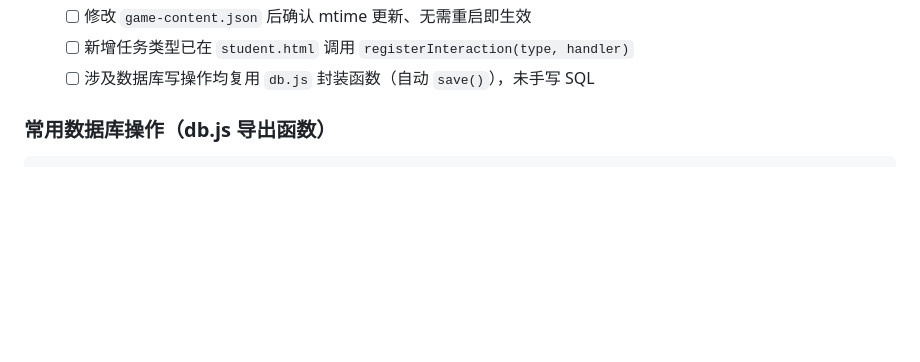
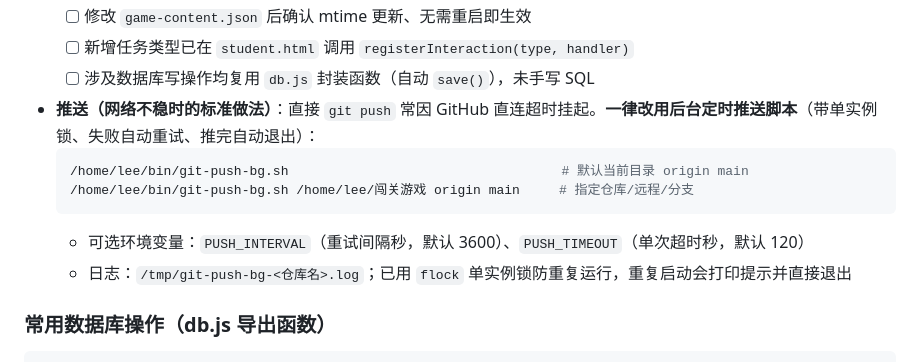
Before and after one commit to u-lee-xu/iiot-factory-game, a Markdown page: AGENTS.md, the part around the change. Rendered like a GitHub page; blank space fills up the shorter version.

Commit message:
docs: AGENTS.md 增加后台定时推送(git-push-bg.sh)说明

````diff
--- a/AGENTS.md
+++ b/AGENTS.md
@@ -73,6 +73,13 @@ npm start            # 生产模式
   - [ ] 修改 `game-content.json` 后确认 mtime 更新、无需重启即生效
   - [ ] 新增任务类型已在 `student.html` 调用 `registerInteraction(type, handler)`
   - [ ] 涉及数据库写操作均复用 `db.js` 封装函数（自动 `save()`），未手写 SQL
+- **推送（网络不稳时的标准做法）**：直接 `git push` 常因 GitHub 直连超时挂起。**一律改用后台定时推送脚本**（带单实例锁、失败自动重试、推完自动退出）：
+  ```bash
+  /home/lee/bin/git-push-bg.sh                                   # 默认当前目录 origin main
+  /home/lee/bin/git-push-bg.sh /home/lee/闯关游戏 origin main     # 指定仓库/远程/分支
+  ```
+  - 可选环境变量：`PUSH_INTERVAL`（重试间隔秒，默认 3600）、`PUSH_TIMEOUT`（单次超时秒，默认 120）
+  - 日志：`/tmp/git-push-bg-<仓库名>.log`；已用 `flock` 单实例锁防重复运行，重复启动会打印提示并直接退出
 
 ### 常用数据库操作（db.js 导出函数）
 ```js
````
